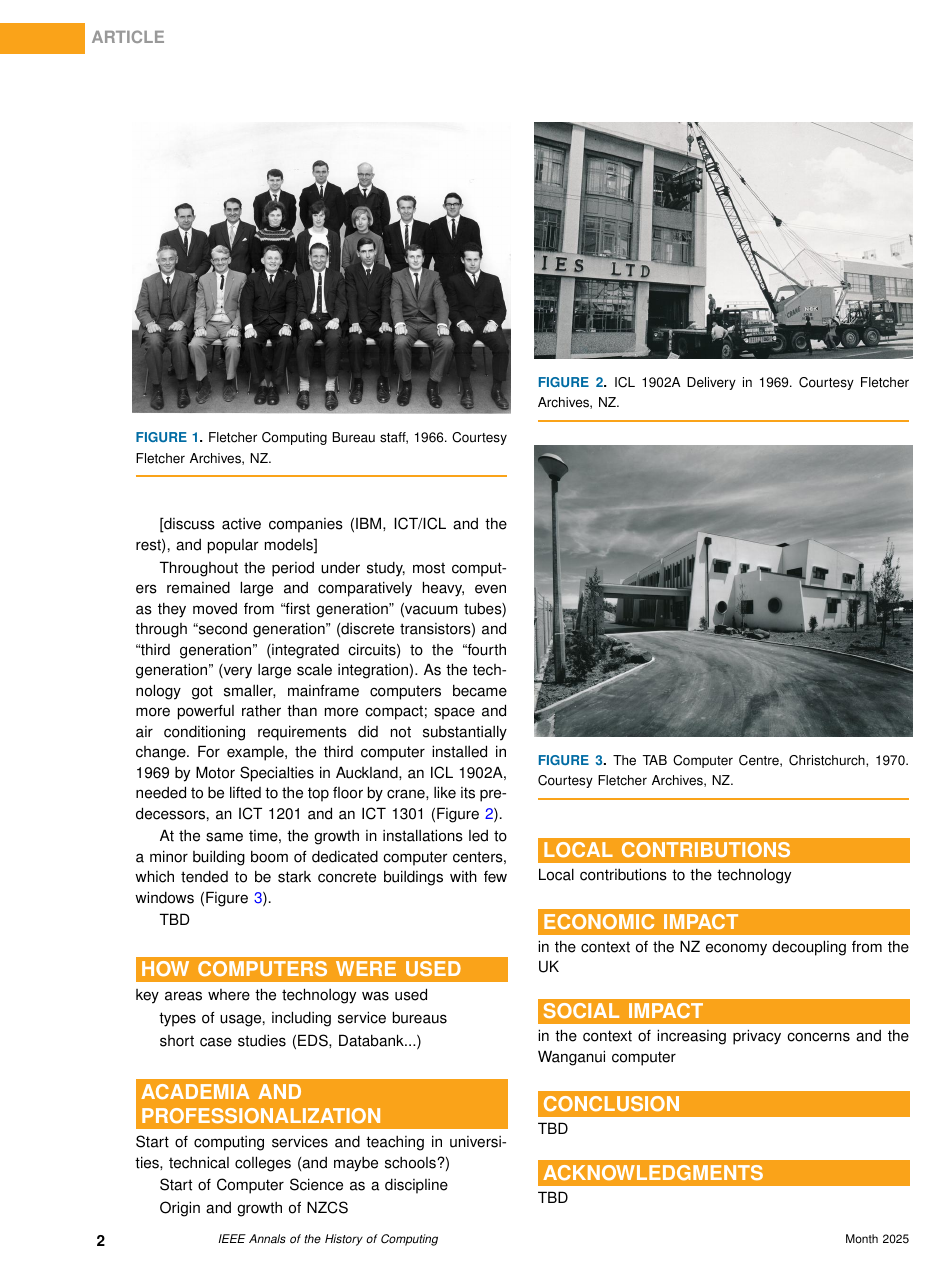
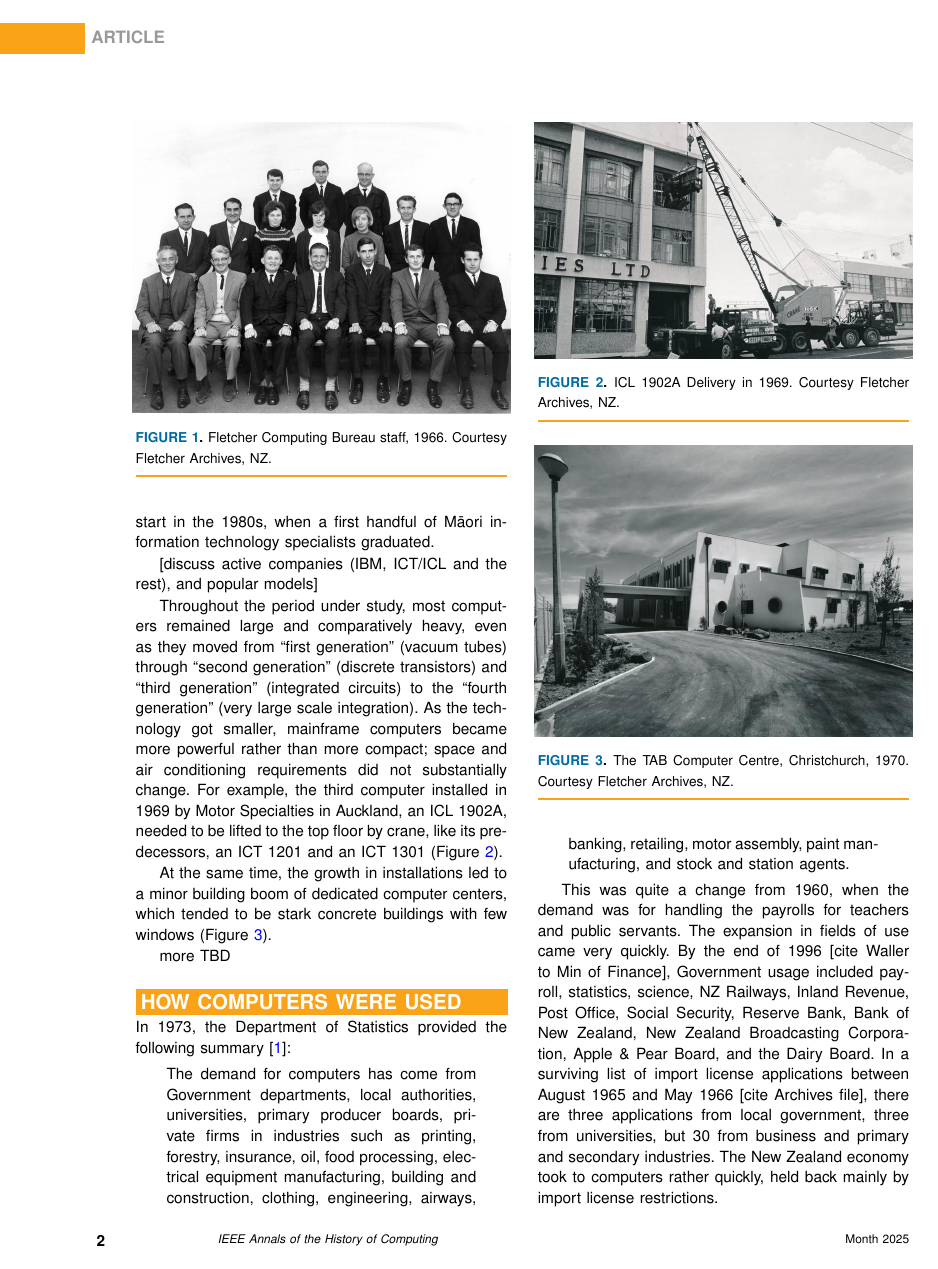
Before and after one commit to becarpenter/aotearoa-growth, a LaTeX paper (growth.tex): page 2 of 3. Compiled offline with pdfLaTeX.

Commit message:
Added a few paras

```diff
--- a/growth.tex
+++ b/growth.tex
@@ -90,7 +90,9 @@ Although there are some discrepancies in the available data, the trend is one of
 
 Even if the public services had 27\% of female staff, it is not clear that the same applied elsewhere. For example, a staff photograph in 1966 shows 14 men and only three women (Figure~\ref{Staff1966}). Whenever staff appear in computer room photographs, the women are almost invariably seated at a keyboard and the men are standing in discussion.
 
-[and they all look Pākehā, but do we have any data on that?]
+There is little to indicate significant Māori involvement in computing during our period of study.
+Robyn Kāmira \cite{Kamira} shows that such involvement would only start in the 1980s, when a first handful
+of Māori information technology specialists graduated.
 
 \begin{figure}
 \centerline{\includegraphics[width=18.5pc]{FletcherStaff1966.jpg}}
@@ -112,11 +114,18 @@ At the same time, the growth in installations led to a minor building boom of de
 \centerline{\includegraphics[width=18.5pc]{TAB-Chch-1970.jpg}}
 \caption{\label{TAB-ChCh}The TAB Computer Centre, Christchurch, 1970. Courtesy Fletcher Archives, NZ.}\vspace*{-5pt}
 \end{figure}
-TBD
+more TBD
 \vspace*{-8pt}
 \section{HOW COMPUTERS WERE USED}
 
-key areas where the technology was used
+In 1973, the Department of Statistics provided the following summary \cite{Yearbook73}:
+
+\begin{quotation}
+\noindent{The demand for computers has come from Government departments, local authorities, universities, primary producer boards, private firms in industries such as printing, forestry, insurance, oil, food processing, electrical equipment manufacturing, building and construction, clothing, engineering, airways, banking, retailing, motor assembly, paint manufacturing, and stock and station agents.}
+\end{quotation}
+
+This was quite a change from 1960, when the demand was for handling the payrolls for teachers and public servants. The expansion in fields of use came very quickly. By the end of 1996 [cite Waller to Min of Finance], Government usage included payroll, statistics, science, NZ Railways, Inland Revenue, Post Office, Social Security, Reserve Bank, Bank of New Zealand, New Zealand Broadcasting Corporation, Apple \& Pear Board, and the Dairy Board. In a surviving list of import license applications between August 1965 and May 1966 [cite Archives file], there are three applications from local government, three from universities, but 30 from business and primary and secondary industries. The New Zealand economy took to computers rather quickly, held back mainly by import license restrictions.
+
 
 types of usage, including service bureaus
 
```
Also changed, not shown: growth.bib (+7 -0 lines), growth.pdf.
